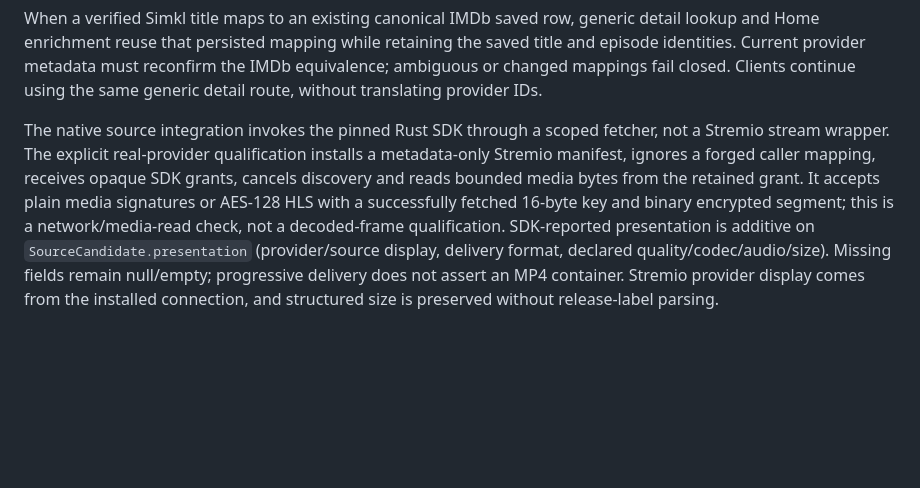
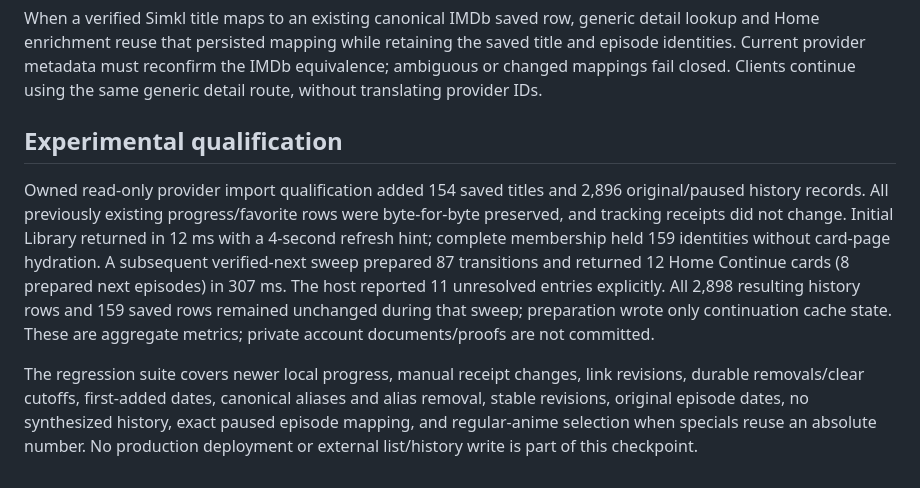
Before and after one commit to viptv-org/backend, a Markdown page: docs/LIBRARY_V3.md, the part around the change. Drawn GitHub-style; blank space fills up the shorter version.

Commit message:
Record unified library and native SDK qualification contracts

```diff
--- a/docs/LIBRARY_V3.md
+++ b/docs/LIBRARY_V3.md
@@ -32,4 +32,8 @@ Imported original completions do not appear as resumable Continue cards by thems
 
 When a verified Simkl title maps to an existing canonical IMDb saved row, generic detail lookup and Home enrichment reuse that persisted mapping while retaining the saved title and episode identities. Current provider metadata must reconfirm the IMDb equivalence; ambiguous or changed mappings fail closed. Clients continue using the same generic detail route, without translating provider IDs.
 
-The native source integration invokes the pinned Rust SDK through a scoped fetcher, not a Stremio stream wrapper. The explicit real-provider qualification installs a metadata-only Stremio manifest, ignores a forged caller mapping, receives opaque SDK grants, cancels discovery and reads bounded media bytes from the retained grant. It accepts plain media signatures or AES-128 HLS with a successfully fetched 16-byte key and binary encrypted segment; this is a network/media-read check, not a decoded-frame qualification. SDK-reported presentation is additive on `SourceCandidate.presentation` (provider/source display, delivery format, declared quality/codec/audio/size). Missing fields remain null/empty; progressive delivery does not assert an MP4 container. Stremio provider display comes from the installed connection, and structured size is preserved without release-label parsing.
+## Experimental qualification
+
+Owned read-only provider import qualification added 154 saved titles and 2,896 original/paused history records. All previously existing progress/favorite rows were byte-for-byte preserved, and tracking receipts did not change. Initial Library returned in 12 ms with a 4-second refresh hint; complete membership held 159 identities without card-page hydration. A subsequent verified-next sweep prepared 87 transitions and returned 12 Home Continue cards (8 prepared next episodes) in 307 ms. The host reported 11 unresolved entries explicitly. All 2,898 resulting history rows and 159 saved rows remained unchanged during that sweep; preparation wrote only continuation cache state. These are aggregate metrics; private account documents/proofs are not committed.
+
+The regression suite covers newer local progress, manual receipt changes, link revisions, durable removals/clear cutoffs, first-added dates, canonical aliases and alias removal, stable revisions, original episode dates, no synthesized history, exact paused episode mapping, and regular-anime selection when specials reuse an absolute number. No production deployment or external list/history write is part of this checkpoint.
```
Also changed, not shown: docs/SOURCES_V3.md (added, +9 -0 lines).
